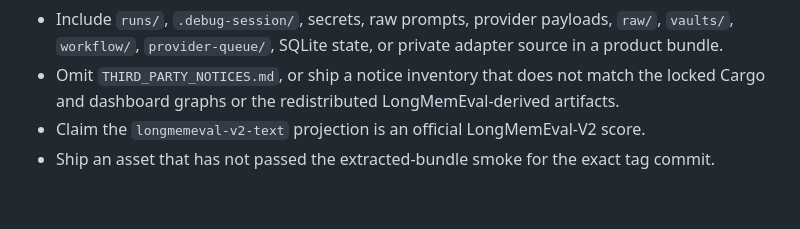
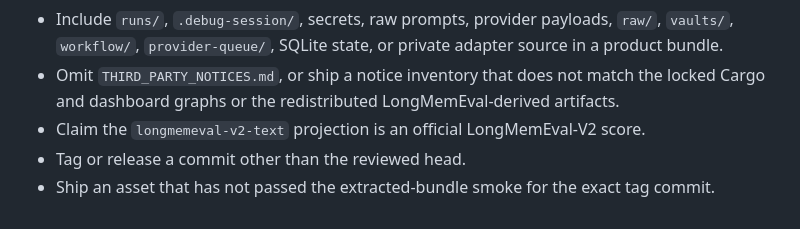
Before and after one commit to jak-pan/symbiotic-mem-bench, a Markdown page: RELEASING.md, the part around the change. Drawn GitHub-style.

```diff
--- a/RELEASING.md
+++ b/RELEASING.md
@@ -78,4 +78,5 @@ Before promoting that draft:
 - Omit `THIRD_PARTY_NOTICES.md`, or ship a notice inventory that does not match the locked Cargo and
   dashboard graphs or the redistributed LongMemEval-derived artifacts.
 - Claim the `longmemeval-v2-text` projection is an official LongMemEval-V2 score.
+- Tag or release a commit other than the reviewed head.
 - Ship an asset that has not passed the extracted-bundle smoke for the exact tag commit.
```
Also changed, not shown: AGENTS.md (+5 -3 lines), README.md (+5 -20 lines).
